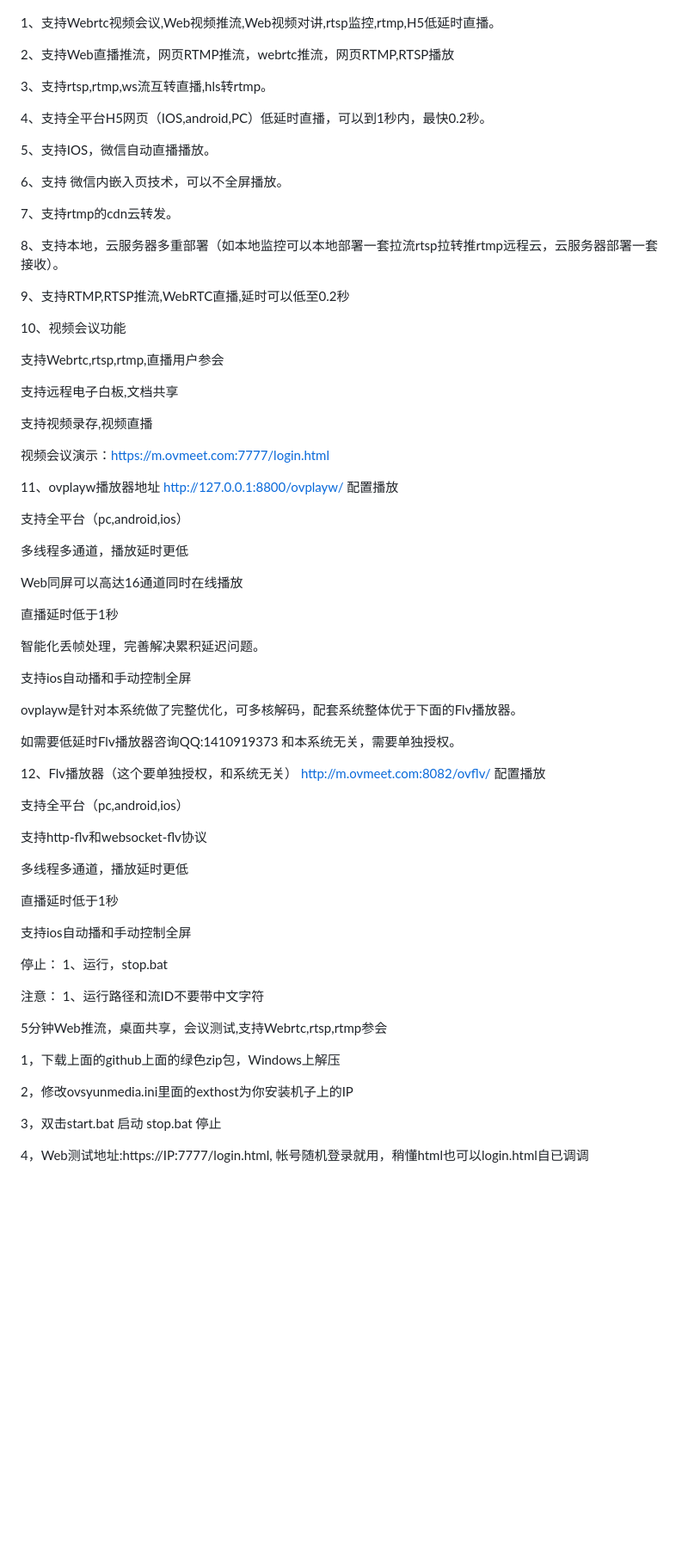
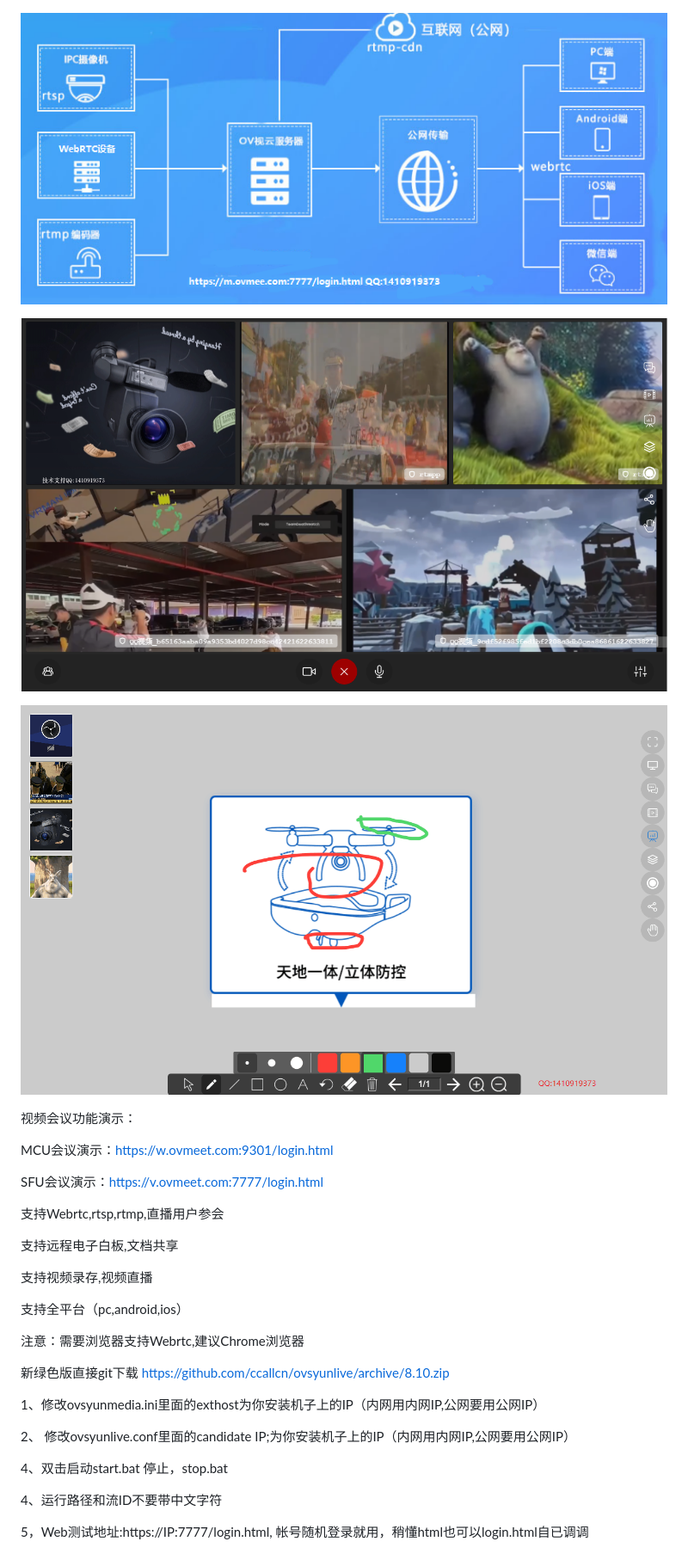
Before and after one commit to ccallcn/ovsyunlive, a Markdown page: README.md, the part around the change printed below. Shown: that part at 86% size. Drawn GitHub-style; blank space fills up the shorter version.

```diff
--- a/README.md
+++ b/README.md
@@ -59,25 +55,17 @@ ws-flv播放地址: ws://IP:8801/live/流id.flv
 <p align="center"><img src="https://github.com/ccallcn/ovsyunlive/raw/master/TIM截图20190519120437.png" /></p>
 <p align="center"><img src="https://github.com/ccallcn/ovsyunlive/raw/master/TIM截图20190519120935.png" /></p>
 
-1、支持Webrtc视频会议,Web视频推流,Web视频对讲,rtsp监控,rtmp,H5低延时直播。
+<p align="center"><img src="https://github.com/ccallcn/ovsyunlive/raw/master/TIM截图20190424172015.png" /></p>
 
-2、支持Web直播推流，网页RTMP推流，webrtc推流，网页RTMP,RTSP播放
+<p align="center"><img src="https://github.com/ccallcn/ovsyunlive/raw/master/TIM截图20190519120755.png" /></p>
+<p align="center"><img src="https://github.com/ccallcn/ovsyunlive/raw/master/TIM截图20190519120849.png" /></p>
 
-3、支持rtsp,rtmp,ws流互转直播,hls转rtmp。
 
-4、支持全平台H5网页（IOS,android,PC）低延时直播，可以到1秒内，最快0.2秒。
+视频会议功能演示：
 
-5、支持IOS，微信自动直播播放。
+MCU会议演示：https://w.ovmeet.com:9301/login.html
 
-6、支持 微信内嵌入页技术，可以不全屏播放。
-
-7、支持rtmp的cdn云转发。
-
-8、支持本地，云服务器多重部署（如本地监控可以本地部署一套拉流rtsp拉转推rtmp远程云，云服务器部署一套接收）。
-
-9、支持RTMP,RTSP推流,WebRTC直播,延时可以低至0.2秒
-
-10、视频会议功能
+SFU会议演示：https://v.ovmeet.com:7777/login.html
 
 支持Webrtc,rtsp,rtmp,直播用户参会
 
@@ -85,49 +73,18 @@ ws-flv播放地址: ws://IP:8801/live/流id.flv
 
 支持视频录存,视频直播
 
-视频会议演示：https://m.ovmeet.com:7777/login.html
-
-11、ovplayw播放器地址 http://127.0.0.1:8800/ovplayw/ 配置播放
-
 支持全平台（pc,android,ios）
 
-多线程多通道，播放延时更低
+注意：需要浏览器支持Webrtc,建议Chrome浏览器
 
-Web同屏可以高达16通道同时在线播放
+新绿色版直接git下载 https://github.com/ccallcn/ovsyunlive/archive/8.10.zip
 
-直播延时低于1秒
+1、修改ovsyunmedia.ini里面的exthost为你安装机子上的IP（内网用内网IP,公网要用公网IP）
 
-智能化丢帧处理，完善解决累积延迟问题。
+2、 修改ovsyunlive.conf里面的candidate IP;为你安装机子上的IP（内网用内网IP,公网要用公网IP）
 
-支持ios自动播和手动控制全屏
+4、双击启动start.bat  停止，stop.bat
 
-ovplayw是针对本系统做了完整优化，可多核解码，配套系统整体优于下面的Flv播放器。
+4、运行路径和流ID不要带中文字符
 
-如需要低延时Flv播放器咨询QQ:1410919373 和本系统无关，需要单独授权。
-
-12、Flv播放器（这个要单独授权，和系统无关） http://m.ovmeet.com:8082/ovflv/ 配置播放
-
-支持全平台（pc,android,ios）
-
-支持http-flv和websocket-flv协议
-
-多线程多通道，播放延时更低
-
-直播延时低于1秒
-
-支持ios自动播和手动控制全屏
-
-停止： 1、运行，stop.bat
-
-注意： 1、运行路径和流ID不要带中文字符
-
-
-5分钟Web推流，桌面共享，会议测试,支持Webrtc,rtsp,rtmp参会
-
-1，下载上面的github上面的绿色zip包，Windows上解压
-
-2，修改ovsyunmedia.ini里面的exthost为你安装机子上的IP
-
-3，双击start.bat 启动     stop.bat 停止
-
-4，Web测试地址:https://IP:7777/login.html, 帐号随机登录就用，稍懂html也可以login.html自已调调
+5，Web测试地址:https://IP:7777/login.html, 帐号随机登录就用，稍懂html也可以login.html自已调调
```
Also changed, not shown: other parts of README.md (+23 -27 lines), QQ图片20220511161931.png, QQ图片20231106153916.png (added), TIM截图20190519124506.jpg (deleted), TIM截图20190519124506.png (added).
